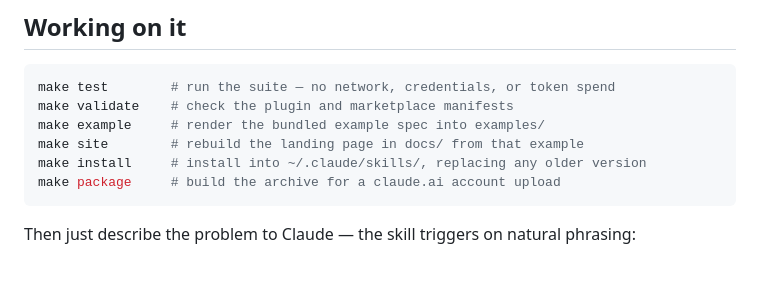
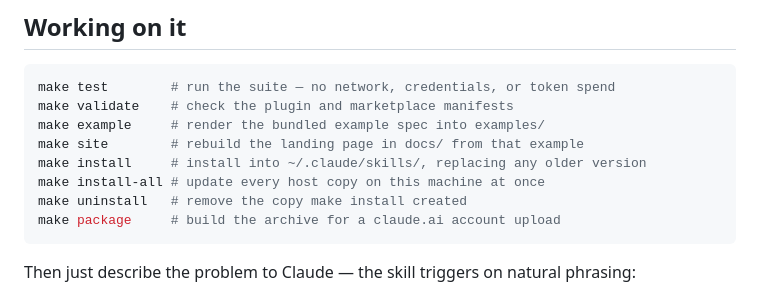
Before and after one commit to scottconverse/WorkflowWright, a Markdown page: README.md, the part around the change. Rendered like a GitHub page; blank space fills up the shorter version.

Commit message:
List install-all and uninstall in the README's target block
The manual gained both and the README kept an older list -- the same
one-surface-at-a-time miss as the version bump earlier today.

````diff
--- a/README.md
+++ b/README.md
@@ -104,6 +104,8 @@ make validate    # check the plugin and marketplace manifests
 make example     # render the bundled example spec into examples/
 make site        # rebuild the landing page in docs/ from that example
 make install     # install into ~/.claude/skills/, replacing any older version
+make install-all # update every host copy on this machine at once
+make uninstall   # remove the copy make install created
 make package     # build the archive for a claude.ai account upload
 ```
 
````
